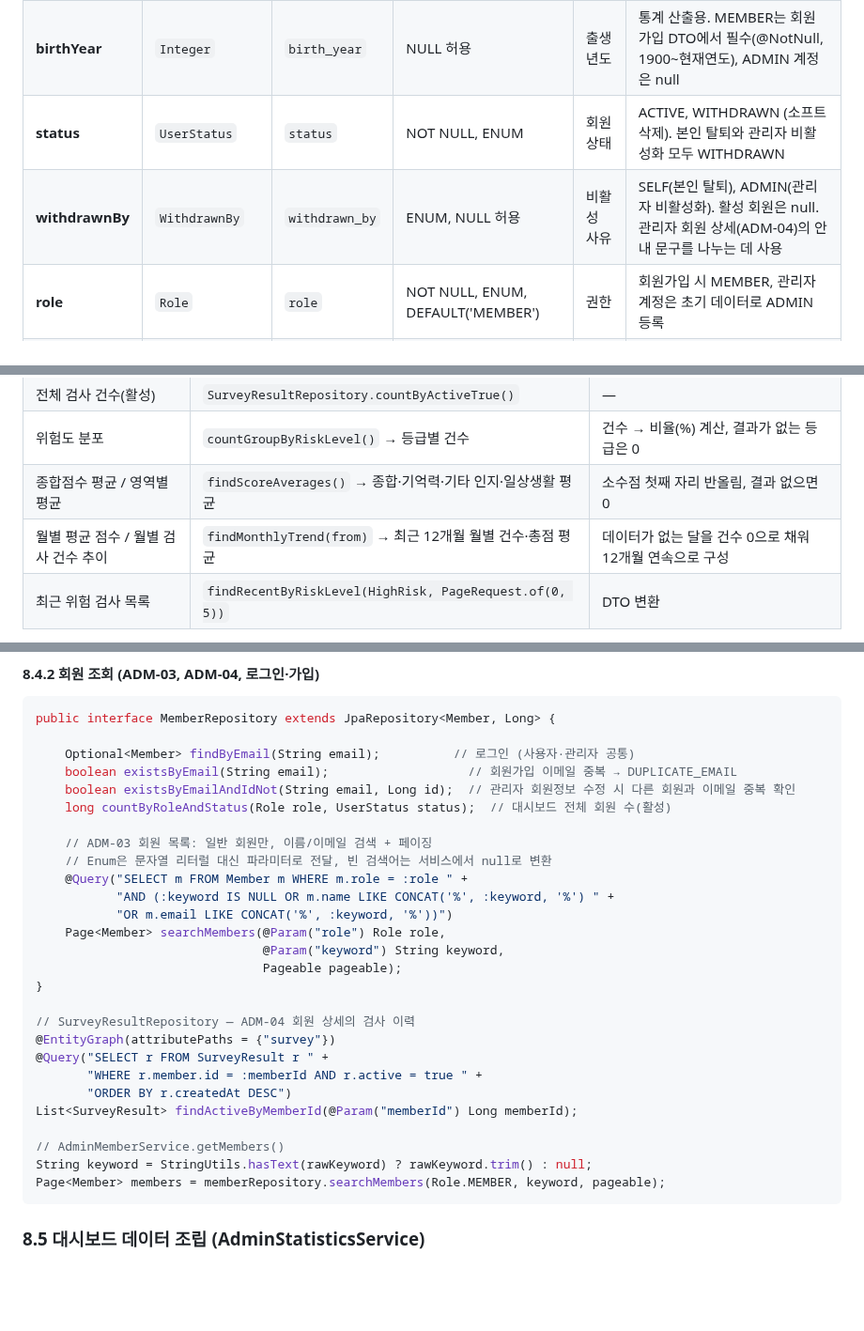
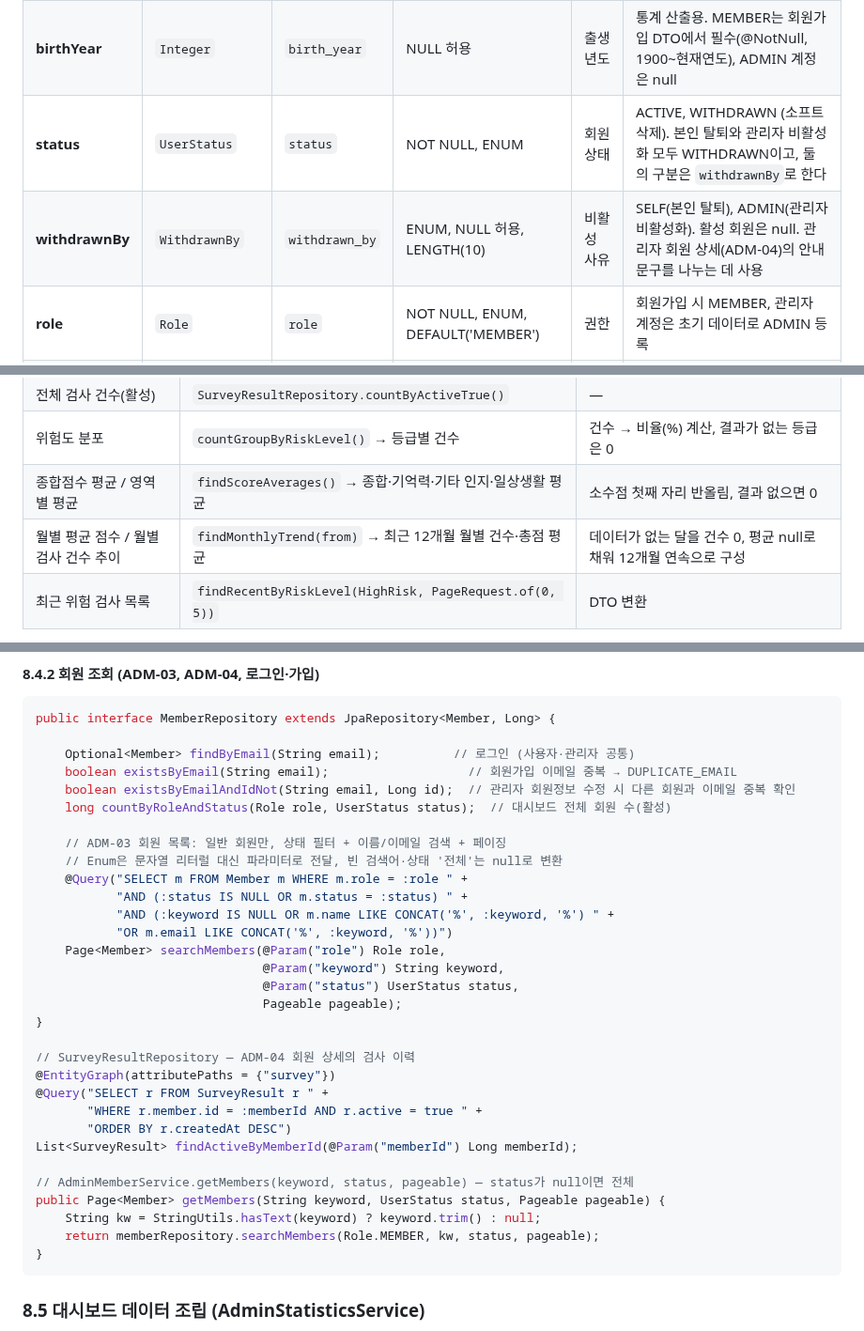
Before and after one commit to ekdud01/Mini_Project_2, a Markdown page: 필수제출문서/2.Entity설계서_2조.md, 3 parts joined by grey strips. Shown at 94% size. GitHub-like rendering; blank space fills up the shorter version.

````diff
--- a/필수제출문서/2.Entity설계서_2조.md
+++ b/필수제출문서/2.Entity설계서_2조.md
@@ -187,8 +188,8 @@ public class Member extends BaseEntity {
 | **name** | `String` | `name` | NOT NULL, LENGTH(50) | 환자명 | 필수 입력 |
 | **gender** | `Gender` | `gender` | ENUM, NULL 허용 | 성별 | MALE, FEMALE. MEMBER는 회원가입 DTO에서 필수(@NotNull), ADMIN 계정은 환자 정보가 없으므로 null |
 | **birthYear** | `Integer` | `birth_year` | NULL 허용 | 출생년도 | 통계 산출용. MEMBER는 회원가입 DTO에서 필수(@NotNull, 1900~현재연도), ADMIN 계정은 null |
-| **status** | `UserStatus` | `status` | NOT NULL, ENUM | 회원 상태 | ACTIVE, WITHDRAWN (소프트 삭제). 본인 탈퇴와 관리자 비활성화 모두 WITHDRAWN |
-| **withdrawnBy** | `WithdrawnBy` | `withdrawn_by` | ENUM, NULL 허용 | 비활성 사유 | SELF(본인 탈퇴), ADMIN(관리자 비활성화). 활성 회원은 null. 관리자 회원 상세(ADM-04)의 안내 문구를 나누는 데 사용 |
+| **status** | `UserStatus` | `status` | NOT NULL, ENUM | 회원 상태 | ACTIVE, WITHDRAWN (소프트 삭제). 본인 탈퇴와 관리자 비활성화 모두 WITHDRAWN이고, 둘의 구분은 `withdrawnBy`로 한다 |
+| **withdrawnBy** | `WithdrawnBy` | `withdrawn_by` | ENUM, NULL 허용, LENGTH(10) | 비활성 사유 | SELF(본인 탈퇴), ADMIN(관리자 비활성화). 활성 회원은 null. 관리자 회원 상세(ADM-04)의 안내 문구를 나누는 데 사용 |
 | **role** | `Role` | `role` | NOT NULL, ENUM, DEFAULT('MEMBER') | 권한 | 회원가입 시 MEMBER, 관리자 계정은 초기 데이터로 ADMIN 등록 |
 | **createdAt** | `LocalDateTime` | `created_at` | NOT NULL, 수정 불가 | 가입일 | BaseEntity 상속, JPA Auditing이 가입 시 자동 기록 (입력받지 않음) |
 
@@ -916,7 +917,7 @@ Page<SurveyResult> findByMemberIdOrderByCreatedAtDesc(
 | 전체 검사 건수(활성) | `SurveyResultRepository.countByActiveTrue()` | — |
 | 위험도 분포 | `countGroupByRiskLevel()` → 등급별 건수 | 건수 → 비율(%) 계산, 결과가 없는 등급은 0 |
 | 종합점수 평균 / 영역별 평균 | `findScoreAverages()` → 종합·기억력·기타 인지·일상생활 평균 | 소수점 첫째 자리 반올림, 결과 없으면 0 |
-| 월별 평균 점수 / 월별 검사 건수 추이 | `findMonthlyTrend(from)` → 최근 12개월 월별 건수·총점 평균 | 데이터가 없는 달을 건수 0으로 채워 12개월 연속으로 구성 |
+| 월별 평균 점수 / 월별 검사 건수 추이 | `findMonthlyTrend(from)` → 최근 12개월 월별 건수·총점 평균 | 데이터가 없는 달을 건수 0, 평균 null로 채워 12개월 연속으로 구성 |
 | 최근 위험 검사 목록 | `findRecentByRiskLevel(HighRisk, PageRequest.of(0, 5))` | DTO 변환 |
 
 > 집계 기준: 모든 대시보드 쿼리는 관리자가 삭제하지 않은 결과(`active = true`)만 대상으로 한다. **검사 건수는 1차에서 끝난 결과를 포함한 전체**, **점수 평균은 KDSQ-C 수행 결과만** 대상이다(`AVG`가 null인 KDSQ-P 종료 결과를 자동 제외).
@@ -1055,13 +1056,15 @@ public interface MemberRepository extends JpaRepository<Member, Long> {
     boolean existsByEmailAndIdNot(String email, Long id);  // 관리자 회원정보 수정 시 다른 회원과 이메일 중복 확인
     long countByRoleAndStatus(Role role, UserStatus status);  // 대시보드 전체 회원 수(활성)
 
-    // ADM-03 회원 목록: 일반 회원만, 이름/이메일 검색 + 페이징
-    // Enum은 문자열 리터럴 대신 파라미터로 전달, 빈 검색어는 서비스에서 null로 변환
+    // ADM-03 회원 목록: 일반 회원만, 상태 필터 + 이름/이메일 검색 + 페이징
+    // Enum은 문자열 리터럴 대신 파라미터로 전달, 빈 검색어·상태 '전체'는 null로 변환
     @Query("SELECT m FROM Member m WHERE m.role = :role " +
+           "AND (:status IS NULL OR m.status = :status) " +
            "AND (:keyword IS NULL OR m.name LIKE CONCAT('%', :keyword, '%') " +
            "OR m.email LIKE CONCAT('%', :keyword, '%'))")
     Page<Member> searchMembers(@Param("role") Role role,
                                @Param("keyword") String keyword,
+                               @Param("status") UserStatus status,
                                Pageable pageable);
 }
 
@@ -1072,9 +1075,11 @@ public interface MemberRepository extends JpaRepository<Member, Long> {
        "ORDER BY r.createdAt DESC")
 List<SurveyResult> findActiveByMemberId(@Param("memberId") Long memberId);
 
-// AdminMemberService.getMembers()
-String keyword = StringUtils.hasText(rawKeyword) ? rawKeyword.trim() : null;
-Page<Member> members = memberRepository.searchMembers(Role.MEMBER, keyword, pageable);
+// AdminMemberService.getMembers(keyword, status, pageable) — status가 null이면 전체
+public Page<Member> getMembers(String keyword, UserStatus status, Pageable pageable) {
+    String kw = StringUtils.hasText(keyword) ? keyword.trim() : null;
+    return memberRepository.searchMembers(Role.MEMBER, kw, status, pageable);
+}
 ```
 
 ### 8.5 대시보드 데이터 조립 (AdminStatisticsService)
````
Also changed, not shown: other parts of 필수제출문서/2.Entity설계서_2조.md (+23 -10 lines).
